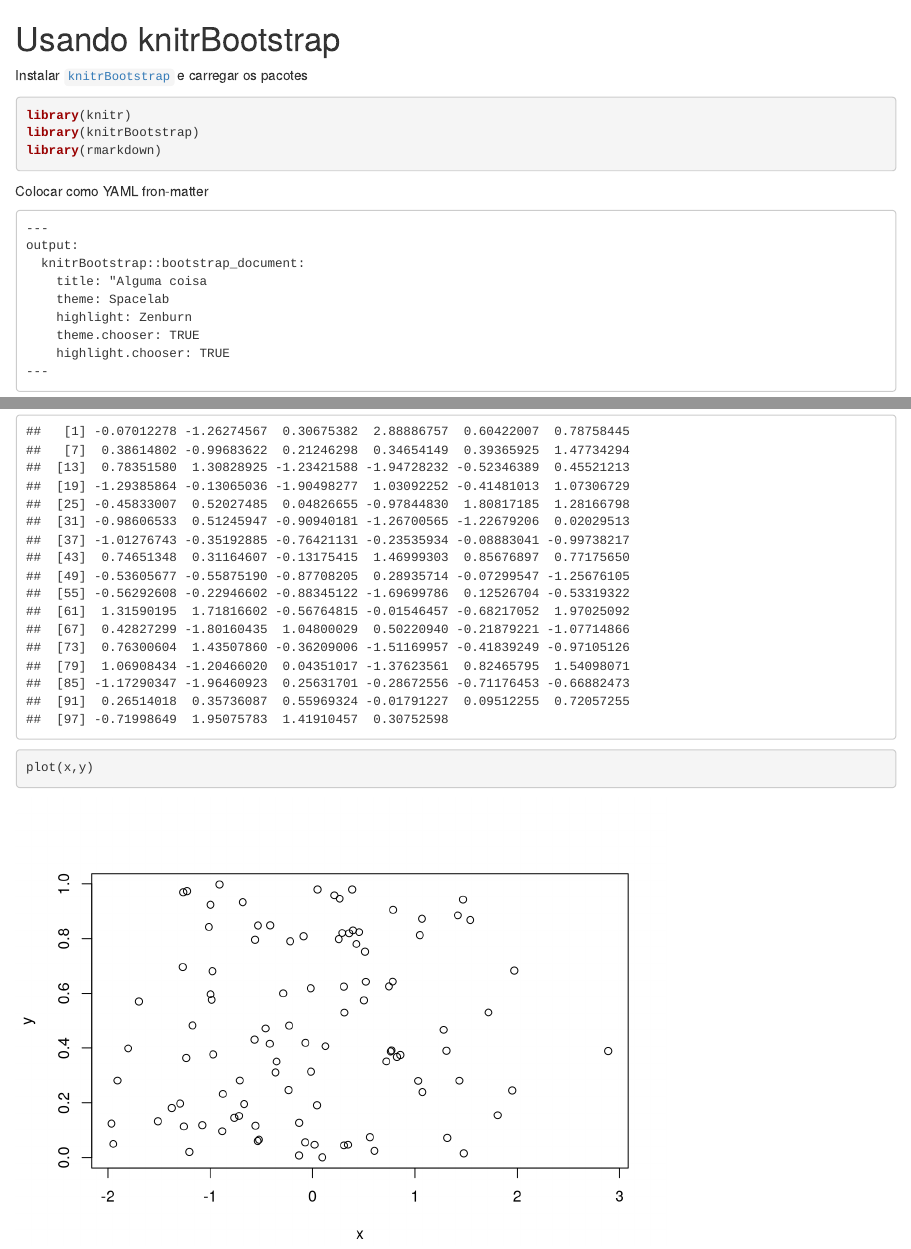
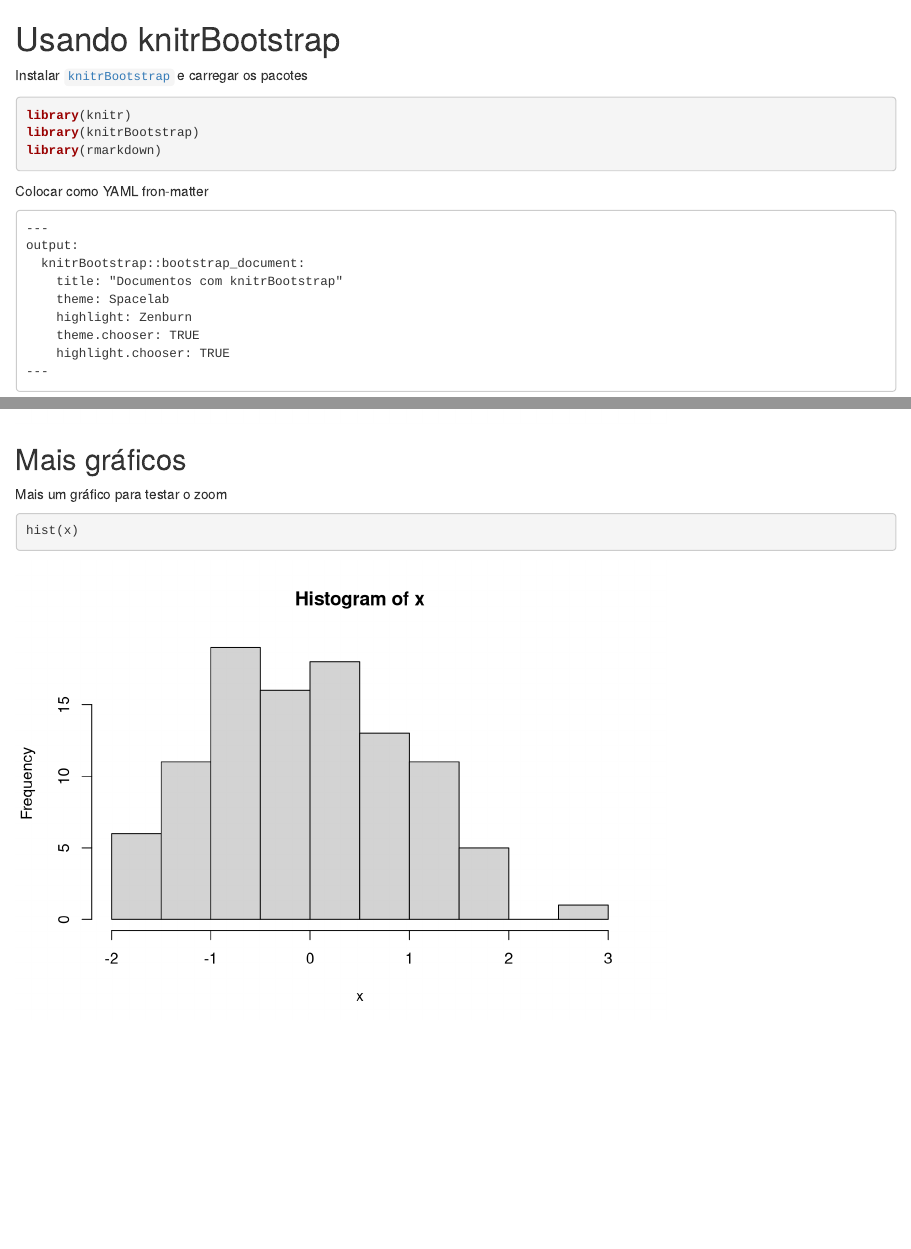
Before and after one commit to fernandomayer/knitr-rautu, an R Markdown document (knitrBootstrap/index.Rmd): the page in a window 1100 px wide, from its top, and a second part further down, joined at a grey line. Rendered offline with R 4.5, knitr and Pandoc, with nearby package versions; drawn as R Markdown's standard HTML page in place of the format the file asks for; code that draws random numbers runs with fixed seeds of ours; some code elsewhere in the file could not run offline.

Commit message:
arruma title e insere grafico

````diff
--- a/knitrBootstrap/index.Rmd
+++ b/knitrBootstrap/index.Rmd
@@ -30,7 +30,7 @@ Colocar como YAML fron-matter
 ---
 output:
   knitrBootstrap::bootstrap_document:
-    title: "Alguma coisa
+    title: "Documentos com knitrBootstrap"
     theme: Spacelab
     highlight: Zenburn
     theme.chooser: TRUE
@@ -75,3 +75,11 @@ x
 ```{r}
 plot(x,y)
 ```
+
+## Mais gráficos
+
+Mais um gráfico para testar o zoom
+
+```{r}
+hist(x)
+```
````
Also changed, not shown: knitrBootstrap/index.html.
